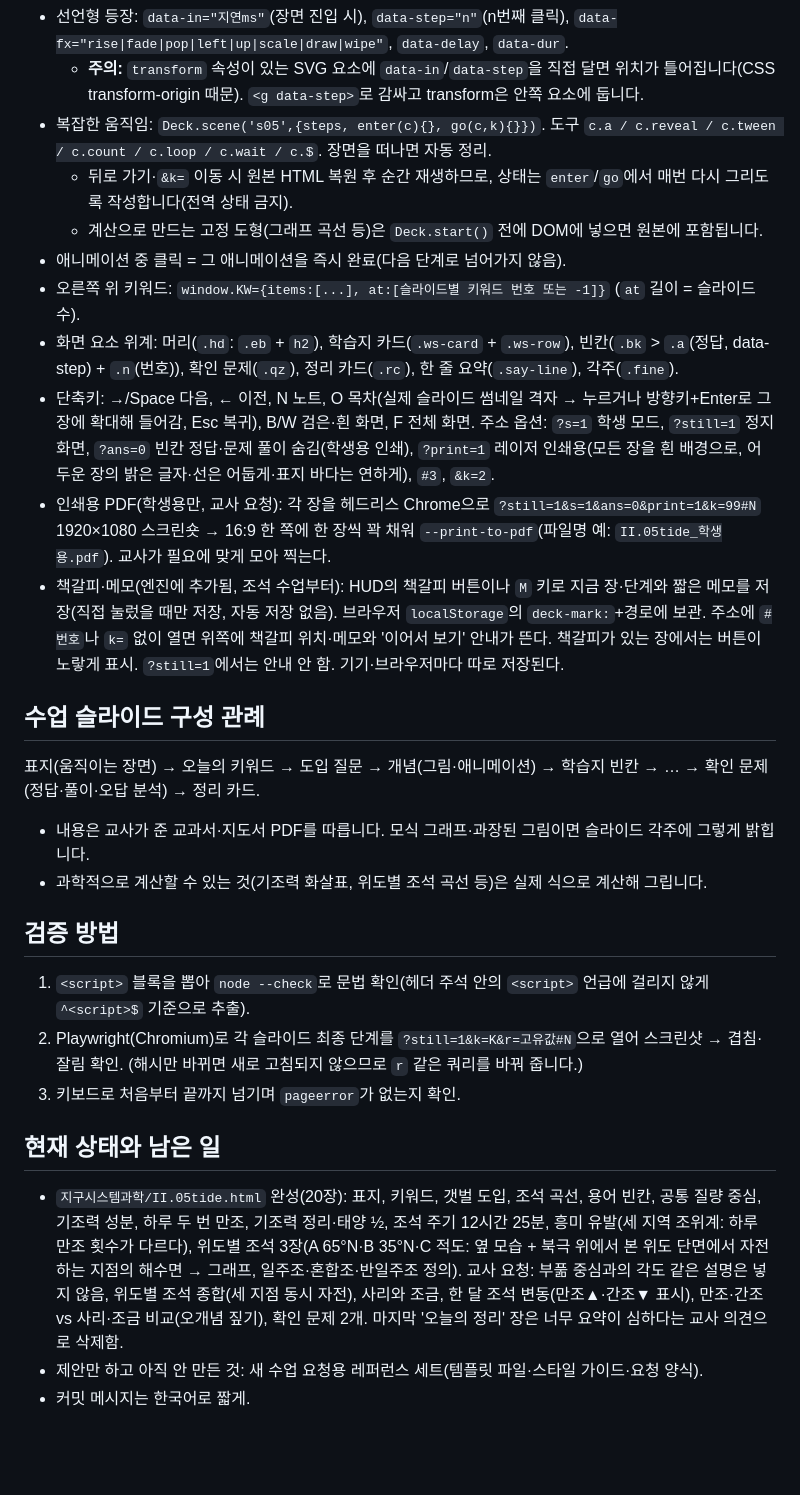
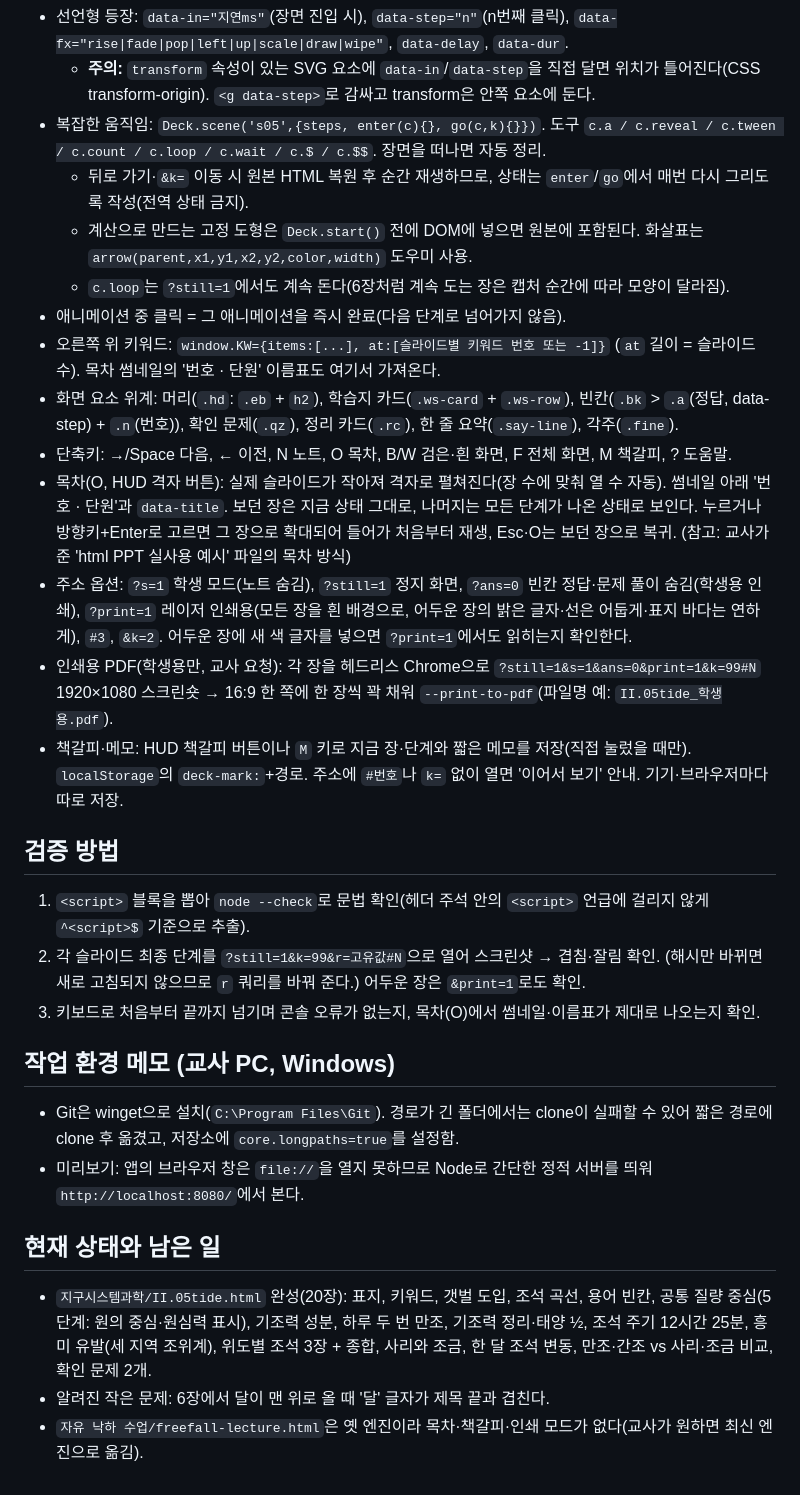
Before and after one commit to earthkimteacher/my_geo_classroom, a Markdown page: CLAUDE.md, the part around one of its changes. GitHub-like rendering; blank space fills up the shorter version.

Commit message:
CLAUDE.md: 새 수업 제작 순서·교사 스타일·엔진 구조 정리

```diff
--- a/CLAUDE.md
+++ b/CLAUDE.md
@@ -22,26 +50,28 @@ https://scienceisjo.github.io/electricity/06-power-lecture.html 를 참고해
 - 선언형 등장: `data-in="지연ms"`(장면 진입 시), `data-step="n"`(n번째 클릭), `data-fx="rise|fade|pop|left|up|scale|draw|wipe"`, `data-delay`, `data-dur`.
-  - **주의:** `transform` 속성이 있는 SVG 요소에 `data-in`/`data-step`을 직접 달면 위치가 틀어집니다(CSS transform-origin 때문). `<g data-step>`로 감싸고 transform은 안쪽 요소에 둡니다.
-- 복잡한 움직임: `Deck.scene('s05',{steps, enter(c){}, go(c,k){}})`. 도구 `c.a / c.reveal / c.tween / c.count / c.loop / c.wait / c.$`. 장면을 떠나면 자동 정리.
-  - 뒤로 가기·`&k=` 이동 시 원본 HTML 복원 후 순간 재생하므로, 상태는 `enter`/`go`에서 매번 다시 그리도록 작성합니다(전역 상태 금지).
-  - 계산으로 만드는 고정 도형(그래프 곡선 등)은 `Deck.start()` 전에 DOM에 넣으면 원본에 포함됩니다.
+  - **주의:** `transform` 속성이 있는 SVG 요소에 `data-in`/`data-step`을 직접 달면 위치가 틀어진다(CSS transform-origin). `<g data-step>`로 감싸고 transform은 안쪽 요소에 둔다.
+- 복잡한 움직임: `Deck.scene('s05',{steps, enter(c){}, go(c,k){}})`. 도구 `c.a / c.reveal / c.tween / c.count / c.loop / c.wait / c.$ / c.$$`. 장면을 떠나면 자동 정리.
+  - 뒤로 가기·`&k=` 이동 시 원본 HTML 복원 후 순간 재생하므로, 상태는 `enter`/`go`에서 매번 다시 그리도록 작성(전역 상태 금지).
+  - 계산으로 만드는 고정 도형은 `Deck.start()` 전에 DOM에 넣으면 원본에 포함된다. 화살표는 `arrow(parent,x1,y1,x2,y2,color,width)` 도우미 사용.
+  - `c.loop`는 `?still=1`에서도 계속 돈다(6장처럼 계속 도는 장은 캡처 순간에 따라 모양이 달라짐).
 - 애니메이션 중 클릭 = 그 애니메이션을 즉시 완료(다음 단계로 넘어가지 않음).
-- 오른쪽 위 키워드: `window.KW={items:[...], at:[슬라이드별 키워드 번호 또는 -1]}` (`at` 길이 = 슬라이드 수).
+- 오른쪽 위 키워드: `window.KW={items:[...], at:[슬라이드별 키워드 번호 또는 -1]}` (`at` 길이 = 슬라이드 수). 목차 썸네일의 '번호 · 단원' 이름표도 여기서 가져온다.
 - 화면 요소 위계: 머리(`.hd`: `.eb` + `h2`), 학습지 카드(`.ws-card` + `.ws-row`), 빈칸(`.bk` > `.a`(정답, data-step) + `.n`(번호)), 확인 문제(`.qz`), 정리 카드(`.rc`), 한 줄 요약(`.say-line`), 각주(`.fine`).
-- 단축키: →/Space 다음, ← 이전, N 노트, O 목차(실제 슬라이드 썸네일 격자 → 누르거나 방향키+Enter로 그 장에 확대해 들어감, Esc 복귀), B/W 검은·흰 화면, F 전체 화면. 주소 옵션: `?s=1` 학생 모드, `?still=1` 정지 화면, `?ans=0` 빈칸 정답·문제 풀이 숨김(학생용 인쇄), `?print=1` 레이저 인쇄용(모든 장을 흰 배경으로, 어두운 장의 밝은 글자·선은 어둡게·표지 바다는 연하게), `#3`, `&k=2`.
-- 인쇄용 PDF(학생용만, 교사 요청): 각 장을 헤드리스 Chrome으로 `?still=1&s=1&ans=0&print=1&k=99#N` 1920×1080 스크린숏 → 16:9 한 쪽에 한 장씩 꽉 채워 `--print-to-pdf`(파일명 예: `II.05tide_학생용.pdf`). 교사가 필요에 맞게 모아 찍는다.
-- 책갈피·메모(엔진에 추가됨, 조석 수업부터): HUD의 책갈피 버튼이나 `M` 키로 지금 장·단계와 짧은 메모를 저장(직접 눌렀을 때만 저장, 자동 저장 없음). 브라우저 `localStorage`의 `deck-mark:`+경로에 보관. 주소에 `#번호`나 `k=` 없이 열면 위쪽에 책갈피 위치·메모와 '이어서 보기' 안내가 뜬다. 책갈피가 있는 장에서는 버튼이 노랗게 표시. `?still=1`에서는 안내 안 함. 기기·브라우저마다 따로 저장된다.
-
-## 수업 슬라이드 구성 관례
-표지(움직이는 장면) → 오늘의 키워드 → 도입 질문 → 개념(그림·애니메이션) → 학습지 빈칸 → … → 확인 문제(정답·풀이·오답 분석) → 정리 카드.
-- 내용은 교사가 준 교과서·지도서 PDF를 따릅니다. 모식 그래프·과장된 그림이면 슬라이드 각주에 그렇게 밝힙니다.
-- 과학적으로 계산할 수 있는 것(기조력 화살표, 위도별 조석 곡선 등)은 실제 식으로 계산해 그립니다.
+- 단축키: →/Space 다음, ← 이전, N 노트, O 목차, B/W 검은·흰 화면, F 전체 화면, M 책갈피, ? 도움말.
+- 목차(O, HUD 격자 버튼): 실제 슬라이드가 작아져 격자로 펼쳐진다(장 수에 맞춰 열 수 자동). 썸네일 아래 '번호 · 단원'과 `data-title`. 보던 장은 지금 상태 그대로, 나머지는 모든 단계가 나온 상태로 보인다. 누르거나 방향키+Enter로 고르면 그 장으로 확대되어 들어가 처음부터 재생, Esc·O는 보던 장으로 복귀. (참고: 교사가 준 'html PPT 실사용 예시' 파일의 목차 방식)
+- 주소 옵션: `?s=1` 학생 모드(노트 숨김), `?still=1` 정지 화면, `?ans=0` 빈칸 정답·문제 풀이 숨김(학생용 인쇄), `?print=1` 레이저 인쇄용(모든 장을 흰 배경으로, 어두운 장의 밝은 글자·선은 어둡게·표지 바다는 연하게), `#3`, `&k=2`. 어두운 장에 새 색 글자를 넣으면 `?print=1`에서도 읽히는지 확인한다.
+- 인쇄용 PDF(학생용만, 교사 요청): 각 장을 헤드리스 Chrome으로 `?still=1&s=1&ans=0&print=1&k=99#N` 1920×1080 스크린숏 → 16:9 한 쪽에 한 장씩 꽉 채워 `--print-to-pdf`(파일명 예: `II.05tide_학생용.pdf`).
+- 책갈피·메모: HUD 책갈피 버튼이나 `M` 키로 지금 장·단계와 짧은 메모를 저장(직접 눌렀을 때만). `localStorage`의 `deck-mark:`+경로. 주소에 `#번호`나 `k=` 없이 열면 '이어서 보기' 안내. 기기·브라우저마다 따로 저장.
 
 ## 검증 방법
 1. `<script>` 블록을 뽑아 `node --check`로 문법 확인(헤더 주석 안의 `<script>` 언급에 걸리지 않게 `^<script>$` 기준으로 추출).
-2. Playwright(Chromium)로 각 슬라이드 최종 단계를 `?still=1&k=K&r=고유값#N`으로 열어 스크린샷 → 겹침·잘림 확인. (해시만 바뀌면 새로 고침되지 않으므로 `r` 같은 쿼리를 바꿔 줍니다.)
-3. 키보드로 처음부터 끝까지 넘기며 `pageerror`가 없는지 확인.
+2. 각 슬라이드 최종 단계를 `?still=1&k=99&r=고유값#N`으로 열어 스크린샷 → 겹침·잘림 확인. (해시만 바뀌면 새로 고침되지 않으므로 `r` 쿼리를 바꿔 준다.) 어두운 장은 `&print=1`로도 확인.
+3. 키보드로 처음부터 끝까지 넘기며 콘솔 오류가 없는지, 목차(O)에서 썸네일·이름표가 제대로 나오는지 확인.
+
+## 작업 환경 메모 (교사 PC, Windows)
+- Git은 winget으로 설치(`C:\Program Files\Git`). 경로가 긴 폴더에서는 clone이 실패할 수 있어 짧은 경로에 clone 후 옮겼고, 저장소에 `core.longpaths=true`를 설정함.
+- 미리보기: 앱의 브라우저 창은 `file://`을 열지 못하므로 Node로 간단한 정적 서버를 띄워 `http://localhost:8080/`에서 본다.
 
 ## 현재 상태와 남은 일
-- `지구시스템과학/II.05tide.html` 완성(20장): 표지, 키워드, 갯벌 도입, 조석 곡선, 용어 빈칸, 공통 질량 중심, 기조력 성분, 하루 두 번 만조, 기조력 정리·태양 ½, 조석 주기 12시간 25분, 흥미 유발(세 지역 조위계: 하루 만조 횟수가 다르다), 위도별 조석 3장(A 65°N·B 35°N·C 적도: 옆 모습 + 북극 위에서 본 위도 단면에서 자전하는 지점의 해수면 → 그래프, 일주조·혼합조·반일주조 정의). 교사 요청: 부풂 중심과의 각도 같은 설명은 넣지 않음, 위도별 조석 종합(세 지점 동시 자전), 사리와 조금, 한 달 조석 변동(만조▲·간조▼ 표시), 만조·간조 vs 사리·조금 비교(오개념 짚기), 확인 문제 2개. 마지막 '오늘의 정리' 장은 너무 요약이 심하다는 교사 의견으로 삭제함.
-- 제안만 하고 아직 안 만든 것: 새 수업 요청용 레퍼런스 세트(템플릿 파일·스타일 가이드·요청 양식).
-- 커밋 메시지는 한국어로 짧게.
+- `지구시스템과학/II.05tide.html` 완성(20장): 표지, 키워드, 갯벌 도입, 조석 곡선, 용어 빈칸, 공통 질량 중심(5단계: 원의 중심·원심력 표시), 기조력 성분, 하루 두 번 만조, 기조력 정리·태양 ½, 조석 주기 12시간 25분, 흥미 유발(세 지역 조위계), 위도별 조석 3장 + 종합, 사리와 조금, 한 달 조석 변동, 만조·간조 vs 사리·조금 비교, 확인 문제 2개.
+- 알려진 작은 문제: 6장에서 달이 맨 위로 올 때 '달' 글자가 제목 끝과 겹친다.
+- `자유 낙하 수업/freefall-lecture.html`은 옛 엔진이라 목차·책갈피·인쇄 모드가 없다(교사가 원하면 최신 엔진으로 옮김).
```
Also changed, not shown: other parts of CLAUDE.md (+38 -10 lines).
